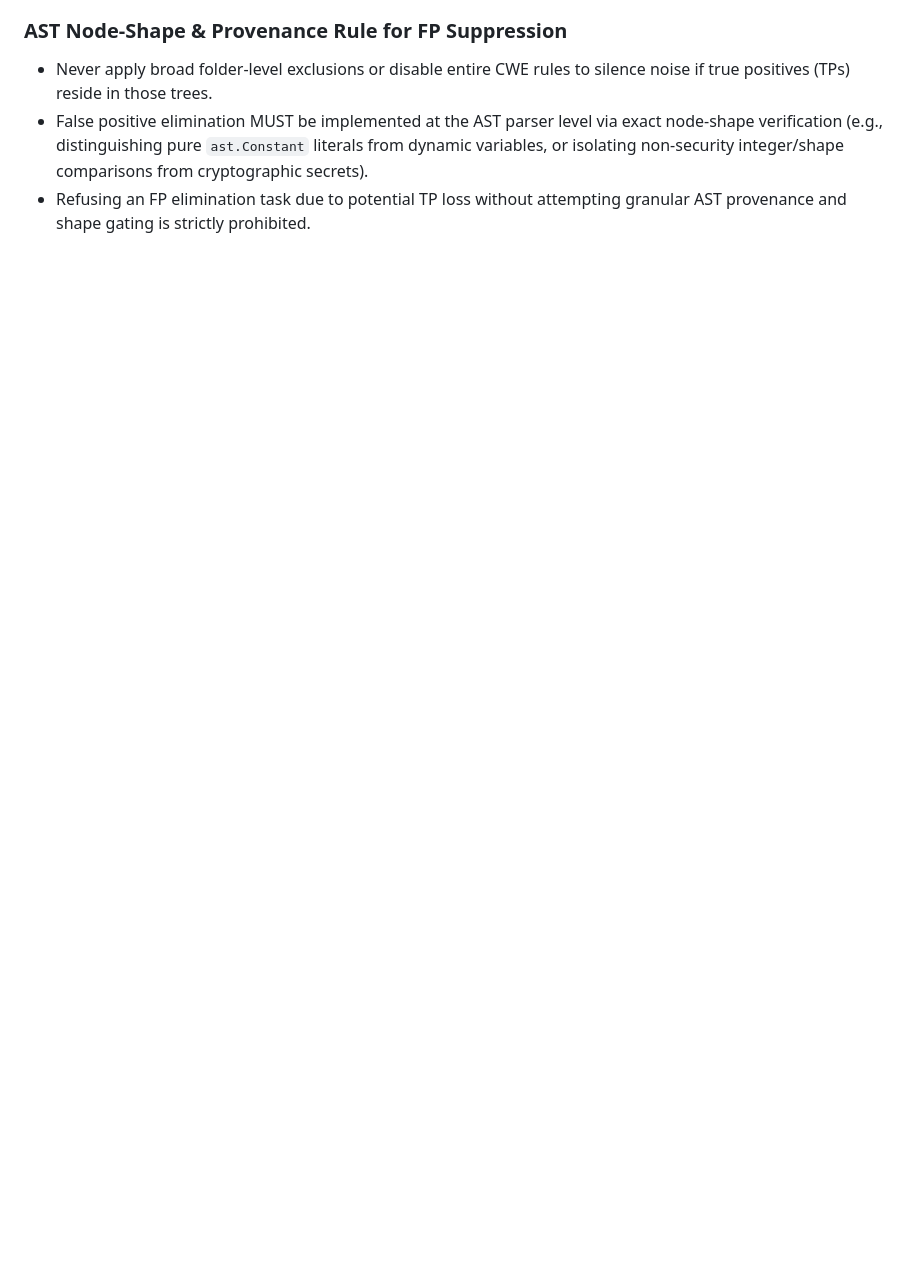
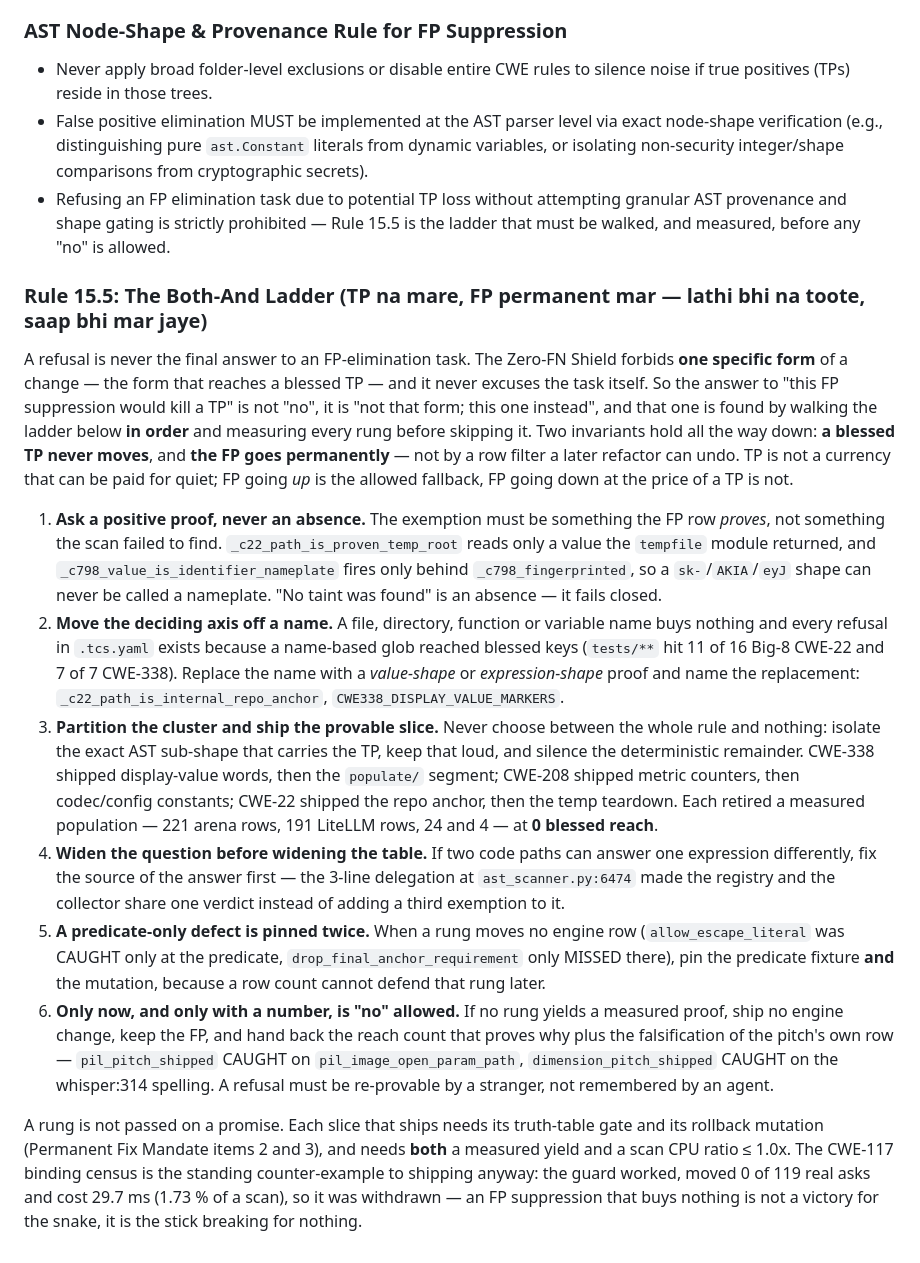
Before and after one commit to kushigaur3103-svg/time-code-security, a Markdown page: AGENTS.md, the part around the change. Rendered like a GitHub page; blank space fills up the shorter version.

Commit message:
docs(agents): add Rule 15.5 -- the both-and ladder, a refusal is not an answer
The user rule: reducing FPs must not cost TPs, and refusing an FP task is
not allowed while an untried partition exists. This makes that operational
instead of aspirational: six rungs, walked in order and measured, before
any "no" is permitted -- positive proof over absence, name-axis replaced by
value/expression proof, cluster partitioned into a provable slice, the
question widened before the table, predicate-only defects pinned twice, and
only then a refusal, which must carry its reach count and its falsification.

Invariants stated in the section: a blessed TP never moves (TP is not the
currency paid for quiet; FP going up is the allowed fallback), the FP goes
permanently, and every shipped slice needs a truth-table gate + rollback
mutation + measured yield + CPU ratio <= 1.0x. Each rung cites a number
already recorded in this file (221 / 191 / 24 / 4 rows retired at 0 blessed
reach; the 29.7 ms census that moved 0 of 119 asks and was withdrawn).

Doc-only: AGENTS.md 1323 -> 1367 lines, 44 insertions / 1 deletion. Engine
files are git hash-object-equal to HEAD (ast_scanner f3dfdd68601cc215,
cli 34588435d8c8e15e, tcs_config 5c9a1815ca836abb, rule_engine
86147fdb11063475), so no gate can move and none was re-run for a claim it
cannot make. Line 8 re-measured after the edit: 899 chars / 899 bytes / 6
double-space gaps, final clause present, no trailing space.

```diff
--- a/AGENTS.md
+++ b/AGENTS.md
@@ -1320,4 +1320,47 @@ would move a true positive), stop and ask before acting instead of quietly picki
 ### AST Node-Shape & Provenance Rule for FP Suppression
 - Never apply broad folder-level exclusions or disable entire CWE rules to silence noise if true positives (TPs) reside in those trees.
 - False positive elimination MUST be implemented at the AST parser level via exact node-shape verification (e.g., distinguishing pure `ast.Constant` literals from dynamic variables, or isolating non-security integer/shape comparisons from cryptographic secrets).
-- Refusing an FP elimination task due to potential TP loss without attempting granular AST provenance and shape gating is strictly prohibited.
+- Refusing an FP elimination task due to potential TP loss without attempting granular AST provenance and
+  shape gating is strictly prohibited — Rule 15.5 is the ladder that must be walked, and measured, before
+  any "no" is allowed.
+
+### Rule 15.5: The Both-And Ladder (TP na mare, FP permanent mar — lathi bhi na toote, saap bhi mar jaye)
+
+A refusal is never the final answer to an FP-elimination task. The Zero-FN Shield forbids **one specific
+form** of a change — the form that reaches a blessed TP — and it never excuses the task itself. So the
+answer to "this FP suppression would kill a TP" is not "no", it is "not that form; this one instead", and
+that one is found by walking the ladder below **in order** and measuring every rung before skipping it.
+Two invariants hold all the way down: **a blessed TP never moves**, and **the FP goes permanently** — not
+by a row filter a later refactor can undo. TP is not a currency that can be paid for quiet; FP going *up*
+is the allowed fallback, FP going down at the price of a TP is not.
+
+1. **Ask a positive proof, never an absence.** The exemption must be something the FP row *proves*, not
+   something the scan failed to find. `_c22_path_is_proven_temp_root` reads only a value the `tempfile`
+   module returned, and `_c798_value_is_identifier_nameplate` fires only behind `_c798_fingerprinted`, so a
+   `sk-`/`AKIA`/`eyJ` shape can never be called a nameplate. "No taint was found" is an absence — it fails
+   closed.
+2. **Move the deciding axis off a name.** A file, directory, function or variable name buys nothing and
+   every refusal in `.tcs.yaml` exists because a name-based glob reached blessed keys (`tests/**` hit 11 of
+   16 Big-8 CWE-22 and 7 of 7 CWE-338). Replace the name with a *value-shape* or *expression-shape* proof
+   and name the replacement: `_c22_path_is_internal_repo_anchor`, `CWE338_DISPLAY_VALUE_MARKERS`.
+3. **Partition the cluster and ship the provable slice.** Never choose between the whole rule and nothing:
+   isolate the exact AST sub-shape that carries the TP, keep that loud, and silence the deterministic
+   remainder. CWE-338 shipped display-value words, then the `populate/` segment; CWE-208 shipped metric
+   counters, then codec/config constants; CWE-22 shipped the repo anchor, then the temp teardown. Each
+   retired a measured population — 221 arena rows, 191 LiteLLM rows, 24 and 4 — at **0 blessed reach**.
+4. **Widen the question before widening the table.** If two code paths can answer one expression
+   differently, fix the source of the answer first — the 3-line delegation at `ast_scanner.py:6474` made the
+   registry and the collector share one verdict instead of adding a third exemption to it.
+5. **A predicate-only defect is pinned twice.** When a rung moves no engine row (`allow_escape_literal` was
+   CAUGHT only at the predicate, `drop_final_anchor_requirement` only MISSED there), pin the predicate
+   fixture **and** the mutation, because a row count cannot defend that rung later.
+6. **Only now, and only with a number, is "no" allowed.** If no rung yields a measured proof, ship no engine
+   change, keep the FP, and hand back the reach count that proves why plus the falsification of the pitch's
+   own row — `pil_pitch_shipped` CAUGHT on `pil_image_open_param_path`, `dimension_pitch_shipped` CAUGHT on
+   the whisper:314 spelling. A refusal must be re-provable by a stranger, not remembered by an agent.
+
+A rung is not passed on a promise. Each slice that ships needs its truth-table gate and its rollback
+mutation (Permanent Fix Mandate items 2 and 3), and needs **both** a measured yield and a scan CPU ratio
+≤ 1.0x. The CWE-117 binding census is the standing counter-example to shipping anyway: the guard worked,
+moved 0 of 119 real asks and cost 29.7 ms (1.73 % of a scan), so it was withdrawn — an FP suppression that
+buys nothing is not a victory for the snake, it is the stick breaking for nothing.
```
